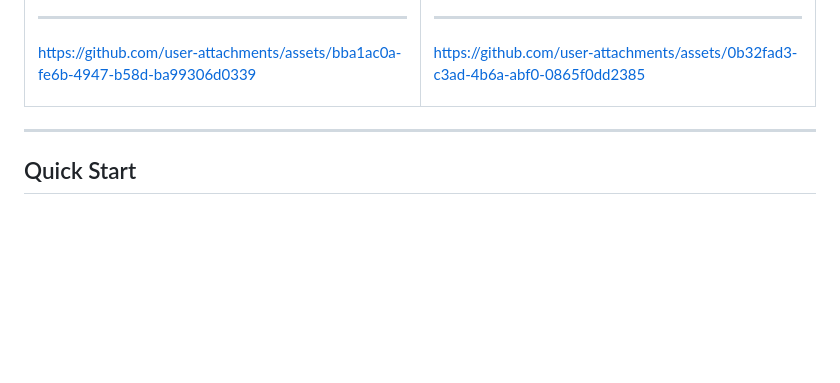
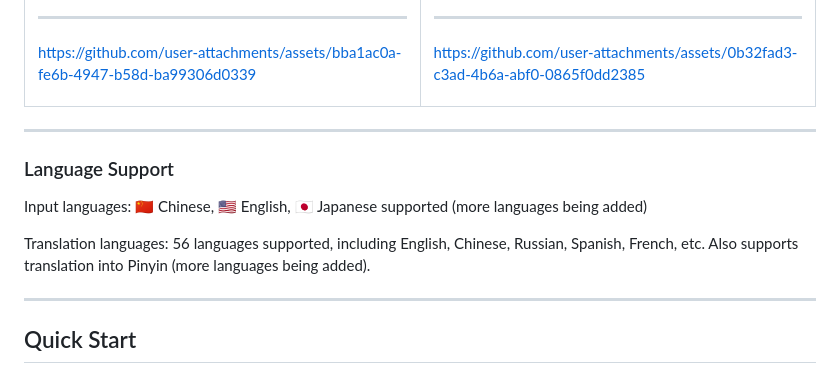
Before and after one commit to datasys2026/AgenticDub, a Markdown page: docs/README_en.md, the part around the change. Rendered like a GitHub page; blank space fills up the shorter version.

```diff
--- a/docs/README_en.md
+++ b/docs/README_en.md
@@ -49,6 +49,13 @@ https://github.com/user-attachments/assets/0b32fad3-c3ad-4b6a-abf0-0865f0dd2385
 </table>
 
 ---
+### Language Support
+
+Input languages: 🇨🇳 Chinese, 🇺🇸 English, 🇯🇵 Japanese supported (more languages being added)
+
+Translation languages: 56 languages supported, including English, Chinese, Russian, Spanish, French, etc. Also supports translation into Pinyin (more languages being added).
+
+---
 ## Quick Start
 ### Basic Steps
 1. Download the executable file that matches your device system from the release and place it in an empty folder.
```
